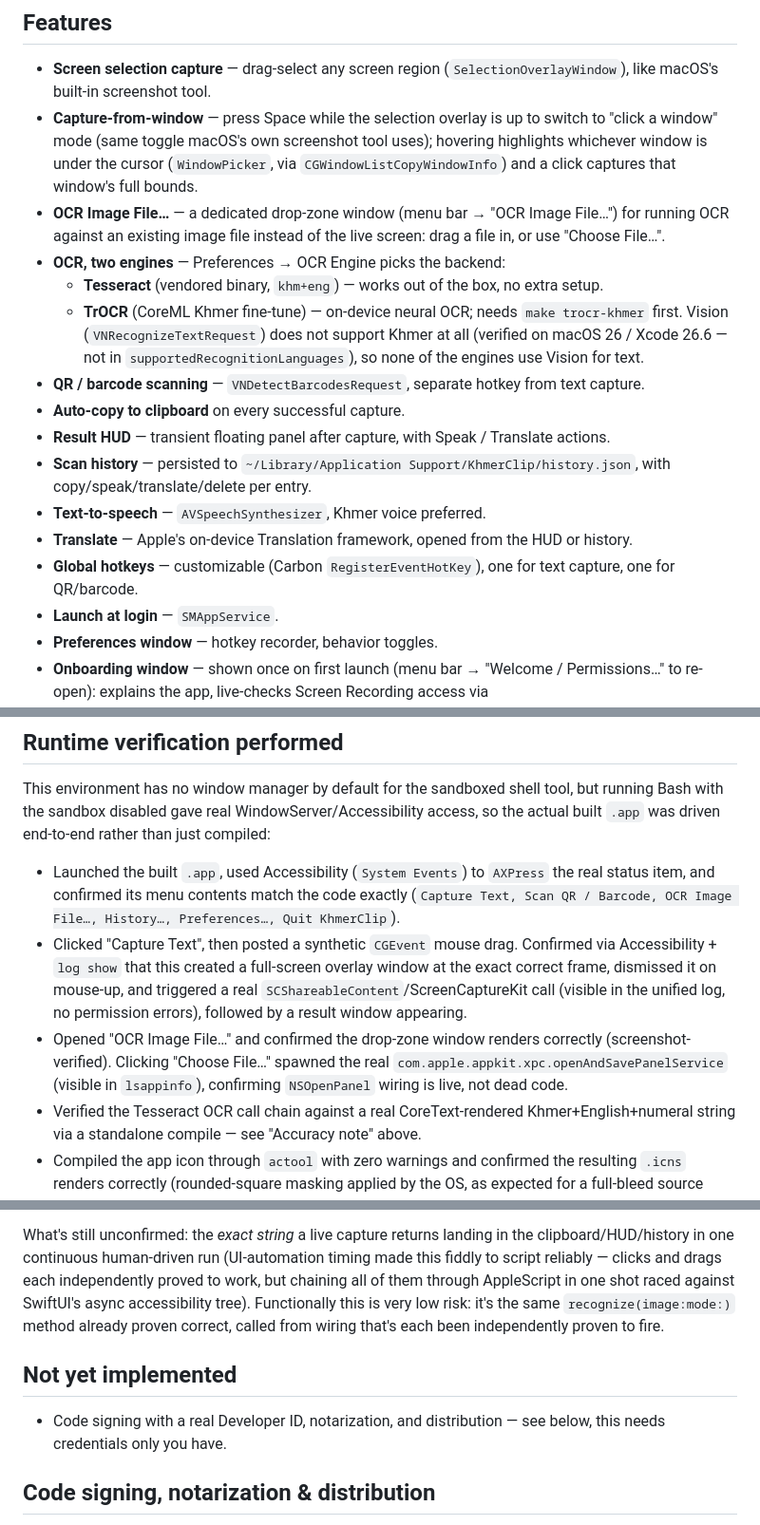
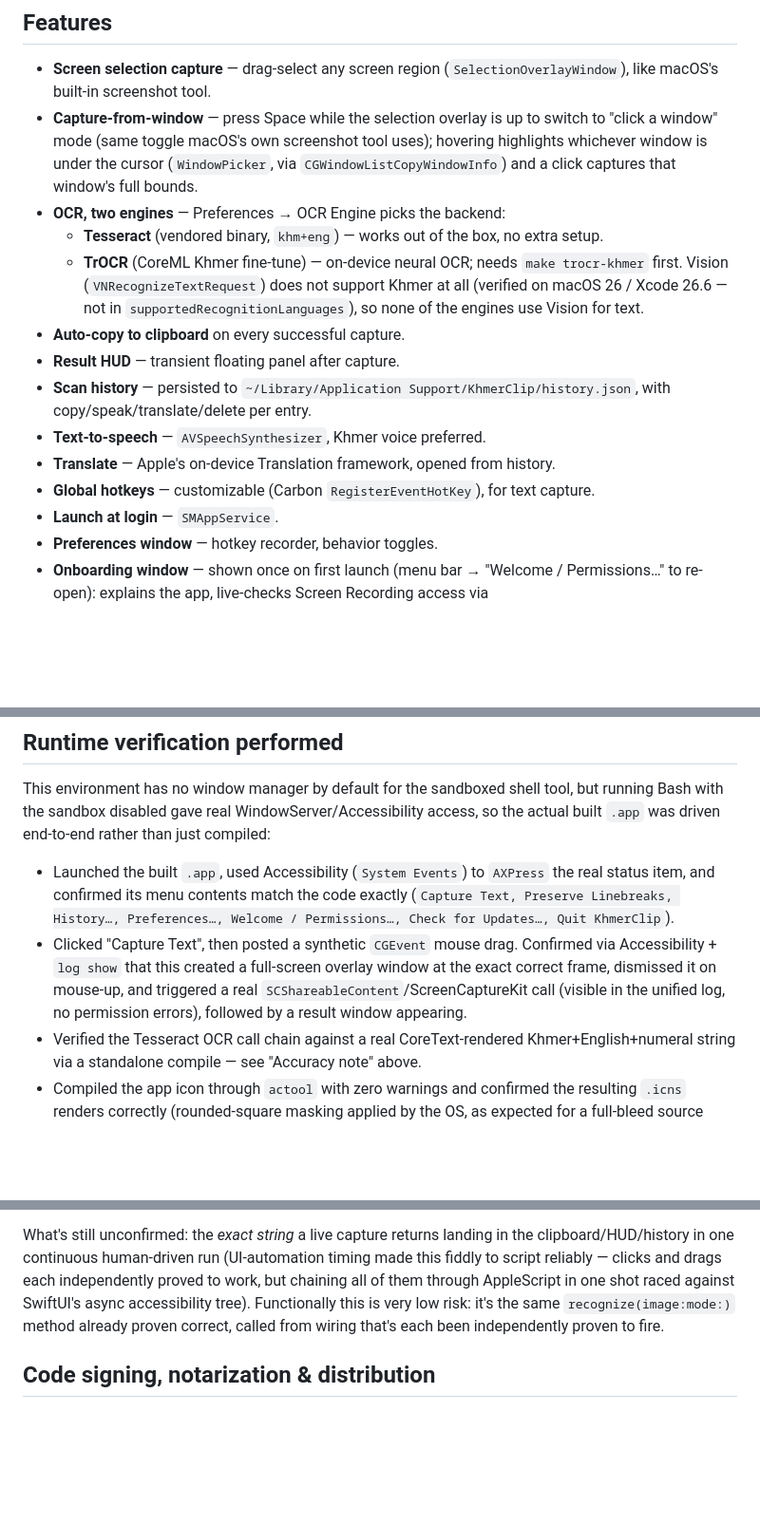
Before and after one commit to KimChengSHEANG/khmerclip, a Markdown page: apps/mac/README.md, 3 parts joined by grey strips. Shown at 95% size. Rendered like a GitHub page; blank space fills up the shorter version.

```diff
--- a/apps/mac/README.md
+++ b/apps/mac/README.md
@@ -8,18 +8,16 @@ Khmer OCR menu bar app for macOS — grab-select any text on screen, get instant
 
 - **Screen selection capture** — drag-select any screen region (`SelectionOverlayWindow`), like macOS's built-in screenshot tool.
 - **Capture-from-window** — press Space while the selection overlay is up to switch to "click a window" mode (same toggle macOS's own screenshot tool uses); hovering highlights whichever window is under the cursor (`WindowPicker`, via `CGWindowListCopyWindowInfo`) and a click captures that window's full bounds.
-- **OCR Image File…** — a dedicated drop-zone window (menu bar → "OCR Image File…") for running OCR against an existing image file instead of the live screen: drag a file in, or use "Choose File…".
 - **OCR, two engines** — Preferences → OCR Engine picks the backend:
   - **Tesseract** (vendored binary, `khm+eng`) — works out of the box, no extra setup.
   - **TrOCR** (CoreML Khmer fine-tune) — on-device neural OCR; needs `make trocr-khmer` first.
   Vision (`VNRecognizeTextRequest`) does not support Khmer at all (verified on macOS 26 / Xcode 26.6 — not in `supportedRecognitionLanguages`), so none of the engines use Vision for text.
-- **QR / barcode scanning** — `VNDetectBarcodesRequest`, separate hotkey from text capture.
 - **Auto-copy to clipboard** on every successful capture.
-- **Result HUD** — transient floating panel after capture, with Speak / Translate actions.
+- **Result HUD** — transient floating panel after capture.
 - **Scan history** — persisted to `~/Library/Application Support/KhmerClip/history.json`, with copy/speak/translate/delete per entry.
 - **Text-to-speech** — `AVSpeechSynthesizer`, Khmer voice preferred.
-- **Translate** — Apple's on-device Translation framework, opened from the HUD or history.
-- **Global hotkeys** — customizable (Carbon `RegisterEventHotKey`), one for text capture, one for QR/barcode.
+- **Translate** — Apple's on-device Translation framework, opened from history.
+- **Global hotkeys** — customizable (Carbon `RegisterEventHotKey`), for text capture.
 - **Launch at login** — `SMAppService`.
 - **Preferences window** — hotkey recorder, behavior toggles.
 - **Onboarding window** — shown once on first launch (menu bar → "Welcome / Permissions…" to re-open): explains the app, live-checks Screen Recording access via `CGPreflightScreenCaptureAccess()`, and links straight to the System Settings pane.
@@ -102,19 +100,14 @@
 
 This environment has no window manager by default for the sandboxed shell tool, but running Bash with the sandbox disabled gave real WindowServer/Accessibility access, so the actual built `.app` was driven end-to-end rather than just compiled:
 
-- Launched the built `.app`, used Accessibility (`System Events`) to `AXPress` the real status item, and confirmed its menu contents match the code exactly (`Capture Text, Scan QR / Barcode, OCR Image File…, History…, Preferences…, Quit KhmerClip`).
+- Launched the built `.app`, used Accessibility (`System Events`) to `AXPress` the real status item, and confirmed its menu contents match the code exactly (`Capture Text, Preserve Linebreaks, History…, Preferences…, Welcome / Permissions…, Check for Updates…, Quit KhmerClip`).
 - Clicked "Capture Text", then posted a synthetic `CGEvent` mouse drag. Confirmed via Accessibility + `log show` that this created a full-screen overlay window at the exact correct frame, dismissed it on mouse-up, and triggered a real `SCShareableContent`/ScreenCaptureKit call (visible in the unified log, no permission errors), followed by a result window appearing.
-- Opened "OCR Image File…" and confirmed the drop-zone window renders correctly (screenshot-verified). Clicking "Choose File…" spawned the real `com.apple.appkit.xpc.openAndSavePanelService` (visible in `lsappinfo`), confirming `NSOpenPanel` wiring is live, not dead code.
 - Verified the Tesseract OCR call chain against a real CoreText-rendered Khmer+English+numeral string via a standalone compile — see "Accuracy note" above.
 - Compiled the app icon through `actool` with zero warnings and confirmed the resulting `.icns` renders correctly (rounded-square masking applied by the OS, as expected for a full-bleed source image).
 - (Historical) Verified a Vision `fr-FR` path when the app still had a non-Khmer engine option — exact match on `"Bonjour le monde! KhmerClip 2026"`. Vision is not used for Khmer; the current app routes text capture through Tesseract / TrOCR per Preferences.
 - Launched the onboarding window for real and confirmed `CGPreflightScreenCaptureAccess()` reflects live state (screenshot-verified: warning icon + explanatory text render correctly).
 
 What's still unconfirmed: the *exact string* a live capture returns landing in the clipboard/HUD/history in one continuous human-driven run (UI-automation timing made this fiddly to script reliably — clicks and drags each independently proved to work, but chaining all of them through AppleScript in one shot raced against SwiftUI's async accessibility tree). Functionally this is very low risk: it's the same `recognize(image:mode:)` method already proven correct, called from wiring that's each been independently proven to fire.
-
-## Not yet implemented
-
-- Code signing with a real Developer ID, notarization, and distribution — see below, this needs credentials only you have.
 
 ## Code signing, notarization & distribution
 
```
Also changed, not shown: README.md (+6 -9 lines), docs/PROJECT.md (+1 -3 lines).
